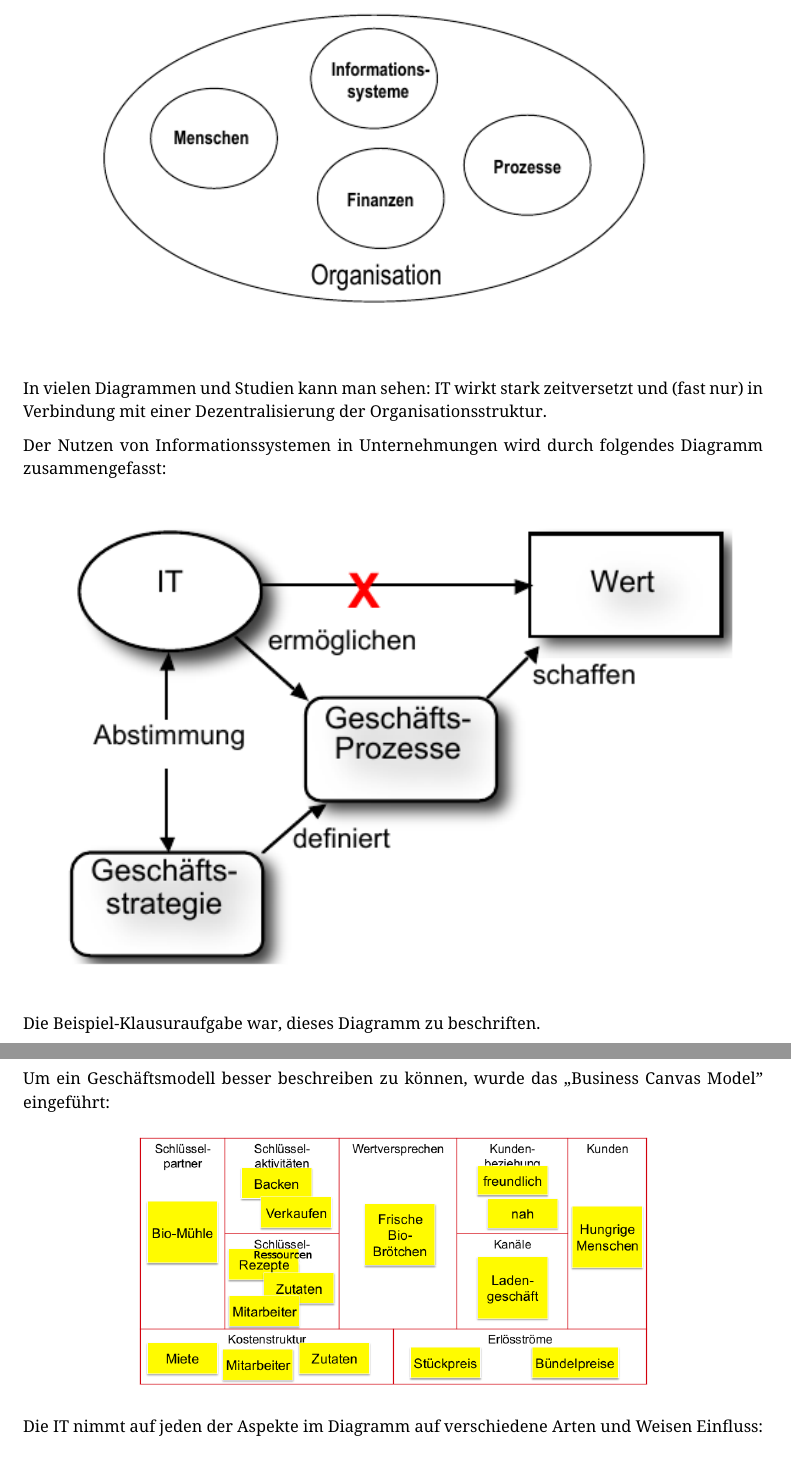
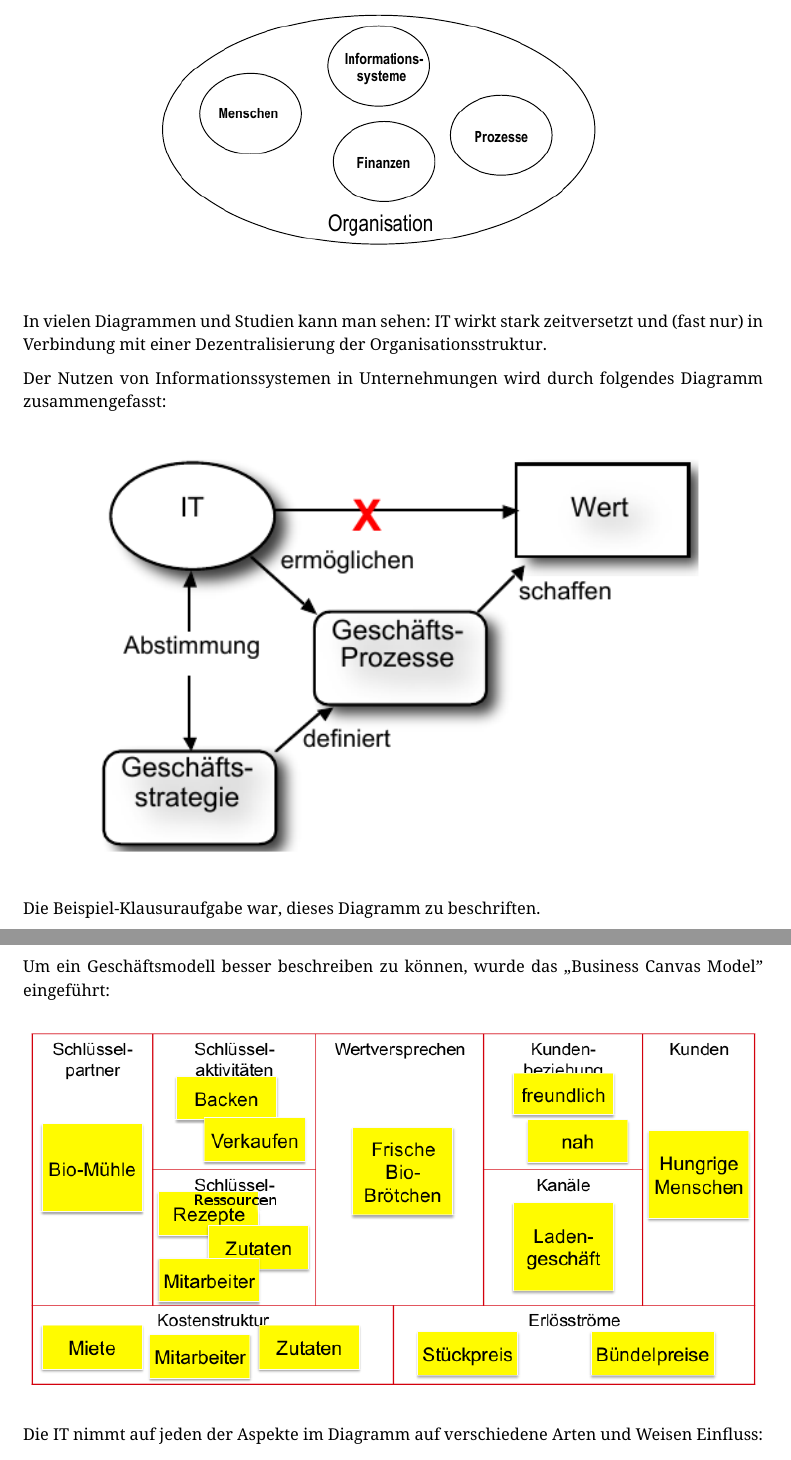
Before and after one commit to opatut/uni, a LaTeX document (ikon2/index.tex, which reads ikon2/vorlesung-02.tex, ikon2/vorlesung-03.tex): two parts of pages 4 and 5 of 16, joined at a grey line, cut so that both start at the same text. Compiled offline with pdfLaTeX; a LaTeX package or settings file that is missing is left out.

Commit message:
image scale corrections, made author line clearer

```diff
--- a/ikon2/index.tex
+++ b/ikon2/index.tex
@@ -13,7 +13,7 @@
 
 \graphicspath{{images/}}
 
-\author{Ein Subset des inf12-Jahrgangs}
+\author{Zusammengetragen von einem Subset des inf12-Jahrgangs}
 \title{Was man über IKON 2 wissen muss}
 \date{Viel zu kurz vor der Klausur}
 
--- a/ikon2/vorlesung-02.tex
+++ b/ikon2/vorlesung-02.tex
@@ -17,12 +17,12 @@ Wichtige Definitionen:
 \end{description}
 
 Organisation mit Informationssystem:
-\begin{center}\includegraphics[width=1\textwidth]{IS-Kontext.png}\end{center}
+\begin{center}\includegraphics[width=0.8\textwidth]{IS-Kontext.png}\end{center}
 
 In vielen Diagrammen und Studien kann man sehen: IT wirkt stark zeitversetzt und (fast nur) in Verbindung mit einer Dezentralisierung der Organisationsstruktur.
 
 Der Nutzen von Informationssystemen in Unternehmungen wird durch folgendes Diagramm zusammengefasst:
 
-\begin{center}\includegraphics[width=1\textwidth]{IS-Nutzen.png}\end{center}
+\begin{center}\includegraphics[width=0.9\textwidth]{IS-Nutzen.png}\end{center}
 
 Die Beispiel-Klausuraufgabe war, dieses Diagramm zu beschriften.
--- a/ikon2/vorlesung-03.tex
+++ b/ikon2/vorlesung-03.tex
@@ -18,7 +18,7 @@ In dieser Vorlesung ging es hauptsächlich um die Veränderung eines Geschäftsm
 \subsection{Das Business Model Canvas}
     Um ein Geschäftsmodell besser beschreiben zu können, wurde das ,,Business Canvas Model'' eingeführt:
 
-    \begin{center}\includegraphics[width=0.7\textwidth]{BCM.png}\end{center}
+    \begin{center}\includegraphics[width=1\textwidth]{BCM.png}\end{center}
 
     Die IT nimmt auf jeden der Aspekte im Diagramm auf verschiedene Arten und Weisen Einfluss:
 
```
Also changed, not shown: ikon2/index.pdf.
